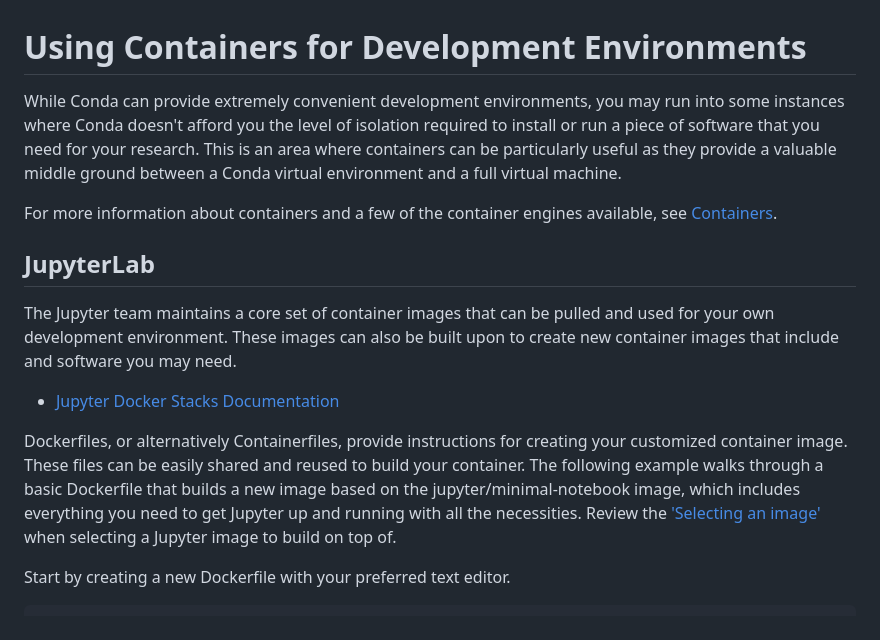
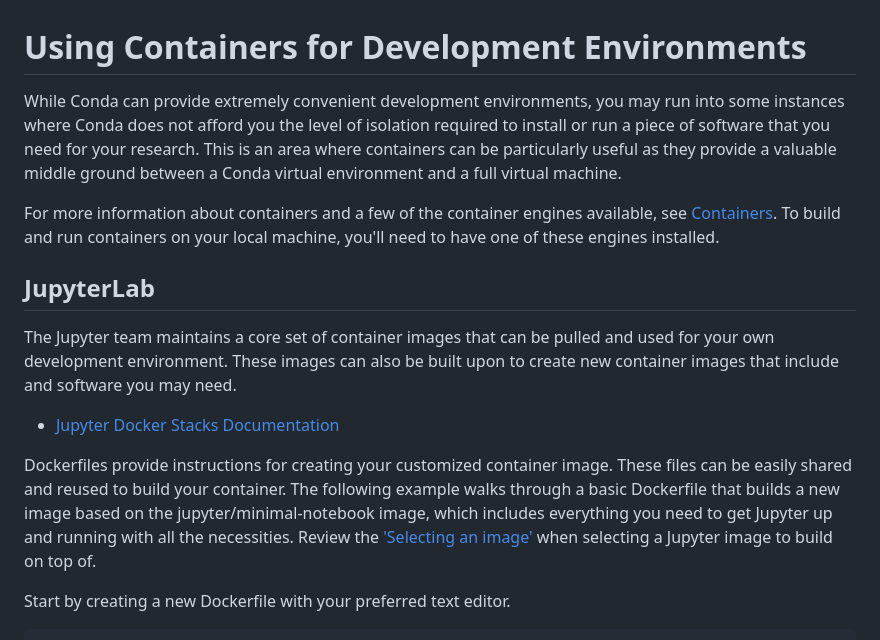
Before and after one commit to UBC-Geography/computing-resources, a Markdown page: development-environments/containerized-environments.md, the part around the change. GitHub-like rendering.

```diff
--- a/development-environments/containerized-environments.md
+++ b/development-environments/containerized-environments.md
@@ -1,14 +1,15 @@
 # Using Containers for Development Environments
 
 While Conda can provide extremely convenient development environments, you may
-run into some instances where Conda doesn't afford you the level of isolation
+run into some instances where Conda does not afford you the level of isolation
 required to install or run a piece of software that you need for your research.
 This is an area where containers can be particularly useful as they provide a
 valuable middle ground between a Conda virtual environment and a full virtual
 machine.
 
 For more information about containers and a few of the container engines
-available, see [Containers](/containers/README.md).
+available, see [Containers](/containers/README.md). To build and run containers
+on your local machine, you'll need to have one of these engines installed.
 
 ## JupyterLab
 
@@ -18,12 +19,11 @@ to create new container images that include and software you may need.
 
 - [Jupyter Docker Stacks Documentation](https://jupyter-docker-stacks.readthedocs.io/en/latest/index.html)
 
-Dockerfiles, or alternatively Containerfiles, provide instructions for creating
-your customized container image. These files can be easily shared and reused to
-build your container. The following example walks through a basic Dockerfile
-that builds a new image based on the jupyter/minimal-notebook image, which
-includes everything you need to get Jupyter up and running with all the
-necessities. Review the
+Dockerfiles provide instructions for creating your customized container image.
+These files can be easily shared and reused to build your container. The
+following example walks through a basic Dockerfile that builds a new image based
+on the jupyter/minimal-notebook image, which includes everything you need to get
+Jupyter up and running with all the necessities. Review the
 ['Selecting an image'](https://jupyter-docker-stacks.readthedocs.io/en/latest/using/selecting.html)
 when selecting a Jupyter image to build on top of.
 
```
Also changed, not shown: development-environments/conda-getting-started.md (+50 -43 lines).
